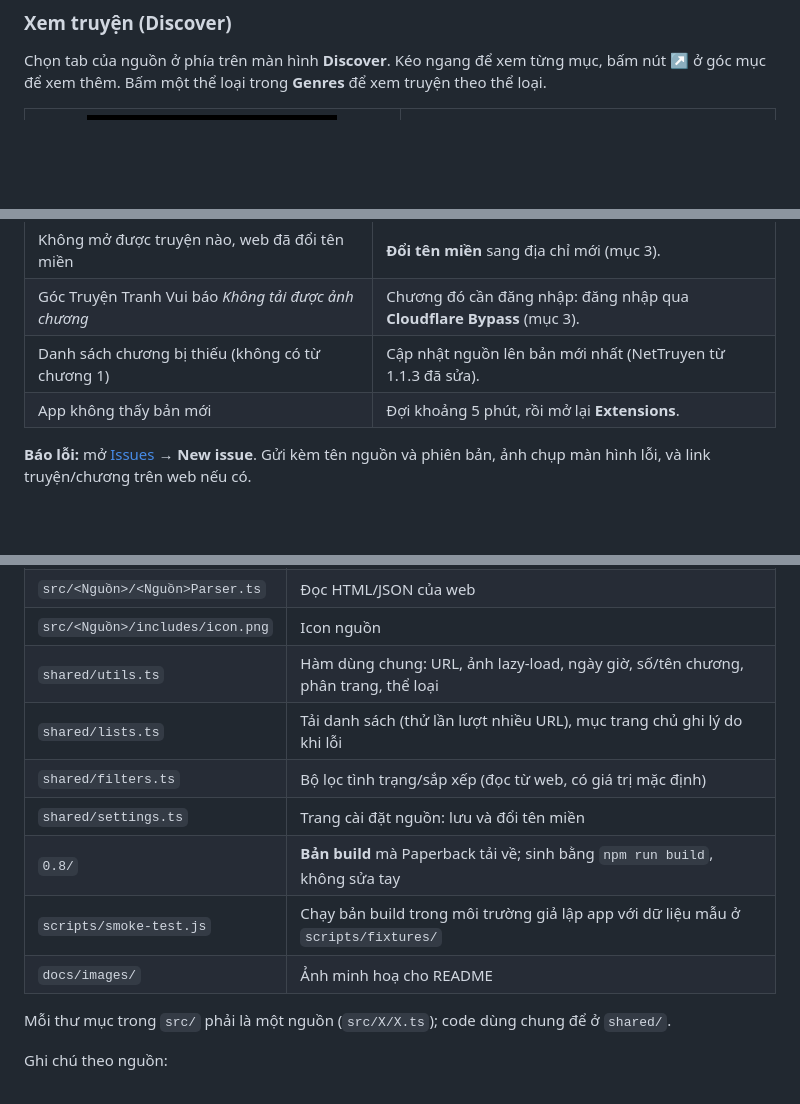
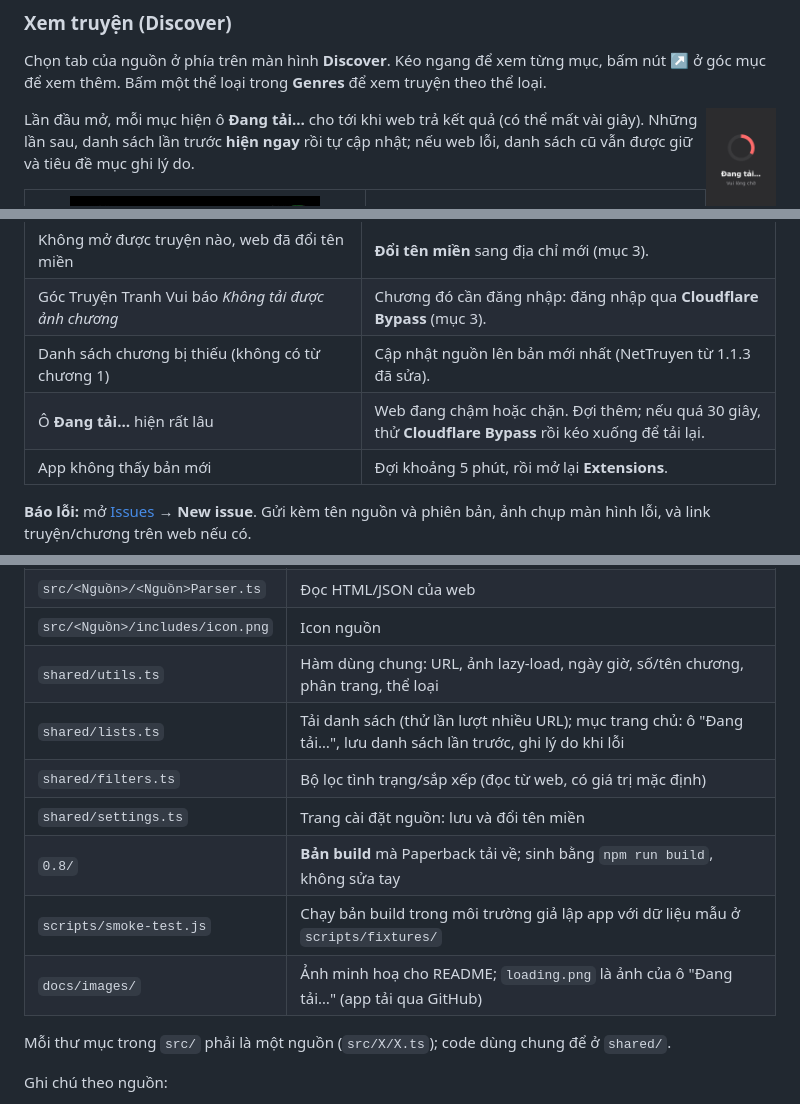
Before and after one commit to trungtoan46/paperback, a Markdown page: README.md, 3 parts joined by grey strips. Drawn GitHub-style; pictures changed too: docs/images/loading.png (added); blank space fills up the shorter version.

Commit message:
Show loading tile and cached lists on Discover

```diff
--- a/README.md
+++ b/README.md
@@ -65,6 +65,10 @@
 ### Xem truyện (Discover)
 
 Chọn tab của nguồn ở phía trên màn hình **Discover**. Kéo ngang để xem từng mục, bấm nút **↗** ở góc mục để xem thêm. Bấm một thể loại trong **Genres** để xem truyện theo thể loại.
+
+<img src="docs/images/loading.png" width="70" align="right" alt="Đang tải…">
+
+Lần đầu mở, mỗi mục hiện ô **Đang tải…** cho tới khi web trả kết quả (có thể mất vài giây). Những lần sau, danh sách lần trước **hiện ngay** rồi tự cập nhật; nếu web lỗi, danh sách cũ vẫn được giữ và tiêu đề mục ghi lý do.
 
 <table>
   <tr>
@@ -149,6 +153,7 @@ Khi có bản mới, vào **Settings → Extensions → repo** và bấm cập n
 | Không mở được truyện nào, web đã đổi tên miền | **Đổi tên miền** sang địa chỉ mới (mục 3). |
 | Góc Truyện Tranh Vui báo *Không tải được ảnh chương* | Chương đó cần đăng nhập: đăng nhập qua **Cloudflare Bypass** (mục 3). |
 | Danh sách chương bị thiếu (không có từ chương 1) | Cập nhật nguồn lên bản mới nhất (NetTruyen từ 1.1.3 đã sửa). |
+| Ô **Đang tải…** hiện rất lâu | Web đang chậm hoặc chặn. Đợi thêm; nếu quá 30 giây, thử **Cloudflare Bypass** rồi kéo xuống để tải lại. |
 | App không thấy bản mới | Đợi khoảng 5 phút, rồi mở lại **Extensions**. |
 
 **Báo lỗi:** mở [Issues](https://github.com/trungtoan46/paperback/issues) → **New issue**. Gửi kèm tên nguồn và phiên bản, ảnh chụp màn hình lỗi, và link truyện/chương trên web nếu có.
@@ -165,12 +170,12 @@ Khi có bản mới, vào **Settings → Extensions → repo** và bấm cập n
 | `src/<Nguồn>/<Nguồn>Parser.ts` | Đọc HTML/JSON của web |
 | `src/<Nguồn>/includes/icon.png` | Icon nguồn |
 | `shared/utils.ts` | Hàm dùng chung: URL, ảnh lazy-load, ngày giờ, số/tên chương, phân trang, thể loại |
-| `shared/lists.ts` | Tải danh sách (thử lần lượt nhiều URL), mục trang chủ ghi lý do khi lỗi |
+| `shared/lists.ts` | Tải danh sách (thử lần lượt nhiều URL); mục trang chủ: ô "Đang tải…", lưu danh sách lần trước, ghi lý do khi lỗi |
 | `shared/filters.ts` | Bộ lọc tình trạng/sắp xếp (đọc từ web, có giá trị mặc định) |
 | `shared/settings.ts` | Trang cài đặt nguồn: lưu và đổi tên miền |
 | `0.8/` | **Bản build** mà Paperback tải về; sinh bằng `npm run build`, không sửa tay |
 | `scripts/smoke-test.js` | Chạy bản build trong môi trường giả lập app với dữ liệu mẫu ở `scripts/fixtures/` |
-| `docs/images/` | Ảnh minh hoạ cho README |
+| `docs/images/` | Ảnh minh hoạ cho README; `loading.png` là ảnh của ô "Đang tải…" (app tải qua GitHub) |
 
 Mỗi thư mục trong `src/` phải là một nguồn (`src/X/X.ts`); code dùng chung để ở `shared/`.
 
```
Also changed, not shown: other parts of README.md (+3 -3 lines), 10 other files.
